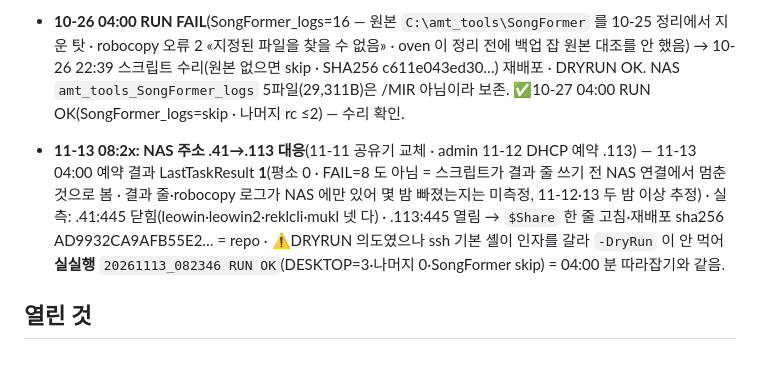
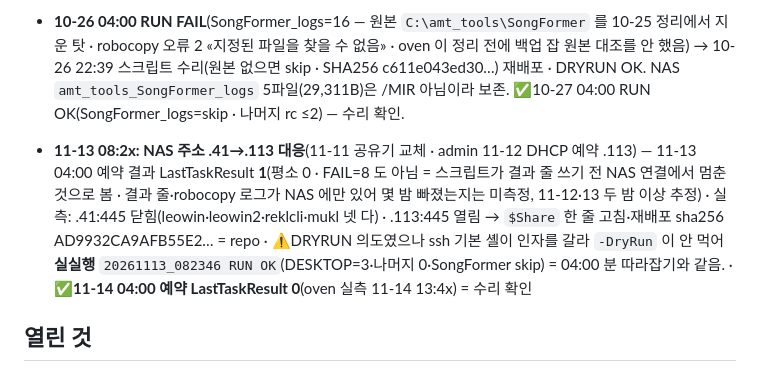
Before and after one commit to arkedia77/oven, a Markdown page: infra/leowin2_backup_manifest.md, the part around the change. Drawn GitHub-style.

Commit message:
infra: NAS .113 수리 후 11-14 두 기계 예약 백업 rc 0 확인
Co-Authored-By: Claude Opus 5.5 <noreply@anthropic.com>

```diff
--- a/infra/leowin2_backup_manifest.md
+++ b/infra/leowin2_backup_manifest.md
@@ -53,7 +53,7 @@
 - **11-02 18:3x: vocia Applio 설치(C:\RVC\Applio·env 7.62GB·.uvcache 7.59GB) 대응** — 그대로면 04:00 에 ≈15GB+ NAS 행 → RVC 잡 제외 추가(위 표) · 재배포 sha256 EF69AA2D…8A36 = repo · RVC 잡 /L 실측 195파일·195.7MB(rc 1). ✅11-06 23:2x 확인: 11-03~06 04:00 4회 연속 `RUN OK`(RVC=0~1) · NAS `leowin2\RVC` = 251파일 1.96GiB(env·.uvcache·G_/D_ 0 · 모델 7개 × ≈250MB = `Applio\logs\qF_*` 최종 .pth·.index + Applio 루트 .exe 2개 167MB(ffmpeg 류 · 재다운로드 가능 · 작아서 그대로 둠)).
 - **10-26 04:00 RUN FAIL**(SongFormer_logs=16 — 원본 `C:\amt_tools\SongFormer` 를 10-25 정리에서 지운 탓 · robocopy 오류 2 «지정된 파일을 찾을 수 없음» · oven 이 정리 전에 백업 잡 원본 대조를 안 했음) → 10-26 22:39 스크립트 수리(원본 없으면 skip · SHA256 c611e043ed30…) 재배포 · DRYRUN OK. NAS `amt_tools_SongFormer_logs` 5파일(29,311B)은 /MIR 아님이라 보존. ✅10-27 04:00 RUN OK(SongFormer_logs=skip · 나머지 rc ≤2) — 수리 확인.
 
-- **11-13 08:2x: NAS 주소 .41→.113 대응**(11-11 공유기 교체 · admin 11-12 DHCP 예약 .113) — 11-13 04:00 예약 결과 LastTaskResult **1**(평소 0 · FAIL=8 도 아님 = 스크립트가 결과 줄 쓰기 전 NAS 연결에서 멈춘 것으로 봄 · 결과 줄·robocopy 로그가 NAS 에만 있어 몇 밤 빠졌는지는 미측정, 11-12·13 두 밤 이상 추정) · 실측: .41:445 닫힘(leowin·leowin2·reklcli·mukl 넷 다) · .113:445 열림 → `$Share` 한 줄 고침·재배포 sha256 AD9932CA9AFB55E2… = repo · ⚠DRYRUN 의도였으나 ssh 기본 셸이 인자를 갈라 `-DryRun` 이 안 먹어 **실실행** `20261113_082346 RUN OK`(DESKTOP=3·나머지 0·SongFormer skip) = 04:00 분 따라잡기와 같음.
+- **11-13 08:2x: NAS 주소 .41→.113 대응**(11-11 공유기 교체 · admin 11-12 DHCP 예약 .113) — 11-13 04:00 예약 결과 LastTaskResult **1**(평소 0 · FAIL=8 도 아님 = 스크립트가 결과 줄 쓰기 전 NAS 연결에서 멈춘 것으로 봄 · 결과 줄·robocopy 로그가 NAS 에만 있어 몇 밤 빠졌는지는 미측정, 11-12·13 두 밤 이상 추정) · 실측: .41:445 닫힘(leowin·leowin2·reklcli·mukl 넷 다) · .113:445 열림 → `$Share` 한 줄 고침·재배포 sha256 AD9932CA9AFB55E2… = repo · ⚠DRYRUN 의도였으나 ssh 기본 셸이 인자를 갈라 `-DryRun` 이 안 먹어 **실실행** `20261113_082346 RUN OK`(DESKTOP=3·나머지 0·SongFormer skip) = 04:00 분 따라잡기와 같음. · ✅**11-14 04:00 예약 LastTaskResult 0**(oven 실측 11-14 13:4x) = 수리 확인
 
 ## 열린 것
 스냅샷 보존 정책(일 14·주 8) = LEO DSM 1회(admin 202152 — 지금은 안 지움) · 결과 FAIL 감시(누가·언제 읽나) 미정 · 실행 시각(매일 04:00 — GPU 학습과 대조) · leowin 목록(별도 파일)
```
Also changed, not shown: infra/leowin_backup_manifest.md (+1 -1 lines).
